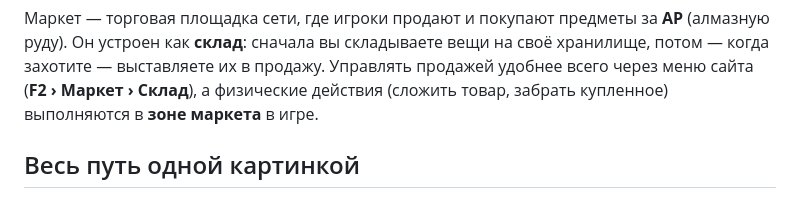
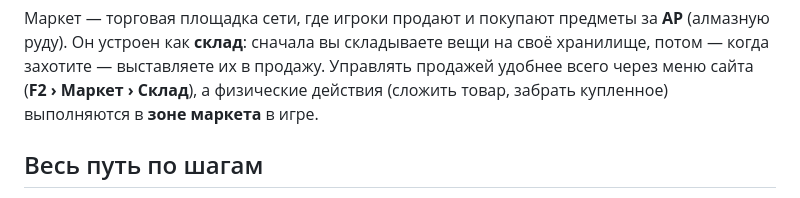
Before and after one commit to Kweekov/vlp-wiki, a Markdown page: market/basics.md, the part around one of its changes. Drawn GitHub-style.

Commit message:
wiki(market): схема пути — чистый markdown вместо SVG (рендерер экранирует HTML)

```diff
--- a/market/basics.md
+++ b/market/basics.md
@@ -5,5 +5,5 @@
 выставляете их в продажу. Управлять продажей удобнее всего через меню сайта (**F2 › Маркет › Склад**),
 а физические действия (сложить товар, забрать купленное) выполняются в **зоне маркета** в игре.
 
-## Весь путь одной картинкой
+## Весь путь по шагам
 
```
Also changed, not shown: other parts of market/basics.md (+10 -48 lines).
